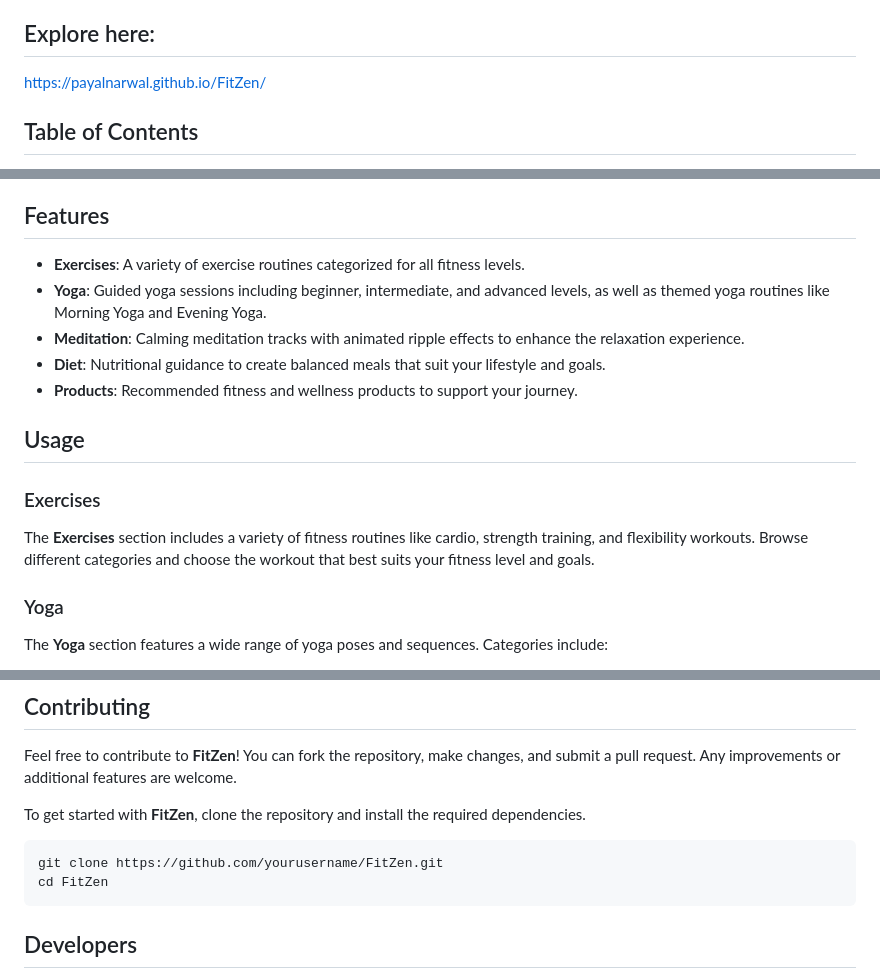
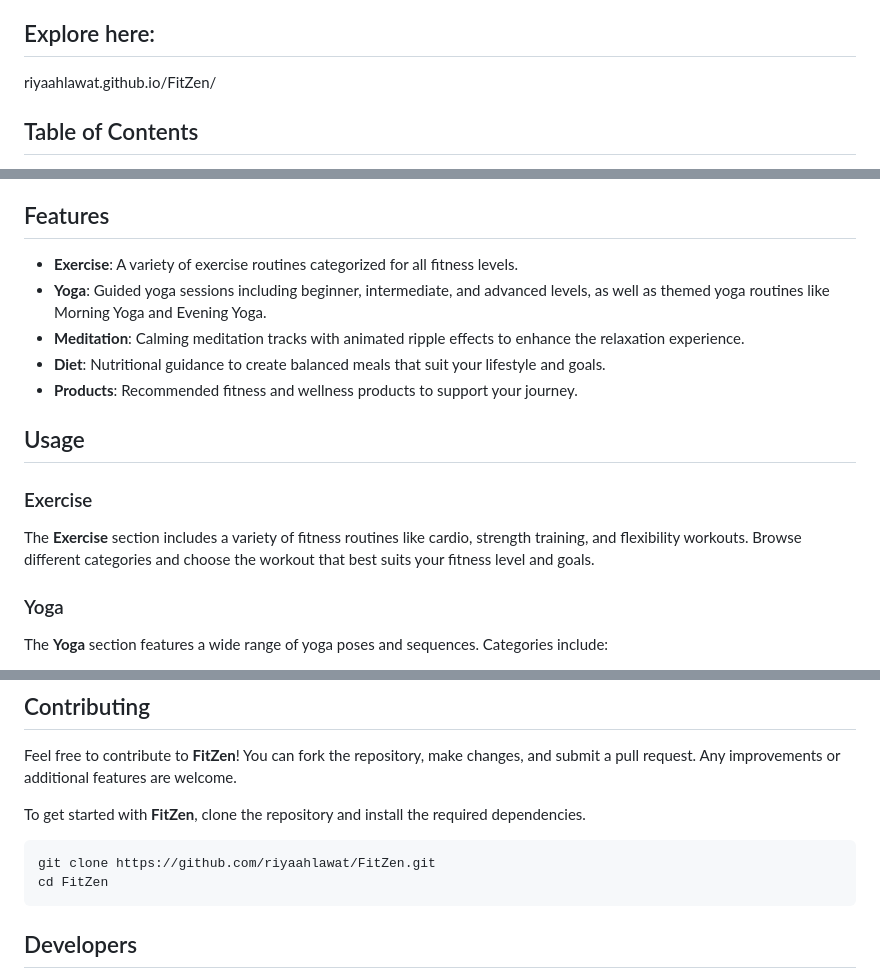
Before and after one commit to riyaahlawat/FitZen, a Markdown page: README.md, 3 parts joined by grey strips. GitHub-like rendering.

````diff
--- a/README.md
+++ b/README.md
@@ -4,7 +4,7 @@
 **FitZen** is a comprehensive fitness web app designed to guide users through exercises, yoga, meditation, diet planning, and wellness products. Whether you're a fitness enthusiast or just beginning your journey, FitZen offers everything you need to stay healthy and fit. The web app is designed to work across different devices, ensuring a seamless experience whether on mobile or desktop.
 
 ## Explore here:
-https://payalnarwal.github.io/FitZen/
+riyaahlawat.github.io/FitZen/
 
 
 ## Table of Contents
@@ -28,7 +28,7 @@ FitZen is designed to be your personal fitness guide, offering a wide range of f
 
 ## Features
 
-- **Exercises**: A variety of exercise routines categorized for all fitness levels.
+- **Exercise**: A variety of exercise routines categorized for all fitness levels.
 - **Yoga**: Guided yoga sessions including beginner, intermediate, and advanced levels, as well as themed yoga routines like Morning Yoga and Evening Yoga.
 - **Meditation**: Calming meditation tracks with animated ripple effects to enhance the relaxation experience.
 - **Diet**: Nutritional guidance to create balanced meals that suit your lifestyle and goals.
@@ -37,8 +37,8 @@ FitZen is designed to be your personal fitness guide, offering a wide range of f
 
 ## Usage
 
-### Exercises
-The **Exercises** section includes a variety of fitness routines like cardio, strength training, and flexibility workouts. Browse different categories and choose the workout that best suits your fitness level and goals.
+### Exercise
+The **Exercise** section includes a variety of fitness routines like cardio, strength training, and flexibility workouts. Browse different categories and choose the workout that best suits your fitness level and goals.
 
 ### Yoga
 The **Yoga** section features a wide range of yoga poses and sequences. Categories include:
@@ -65,7 +65,7 @@ Feel free to contribute to **FitZen**! You can fork the repository, make changes
 To get started with **FitZen**, clone the repository and install the required dependencies.
 
 ```bash
-git clone https://github.com/yourusername/FitZen.git
+git clone https://github.com/riyaahlawat/FitZen.git
 cd FitZen
 ```
 
````
